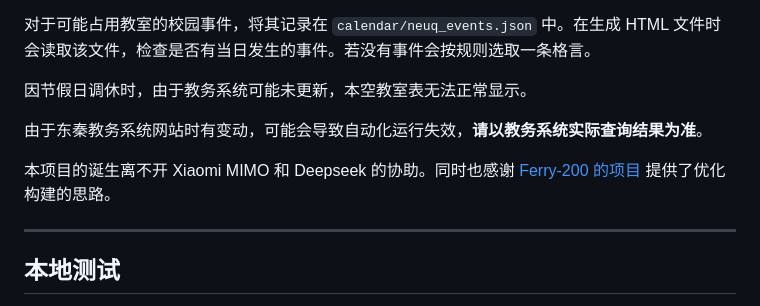
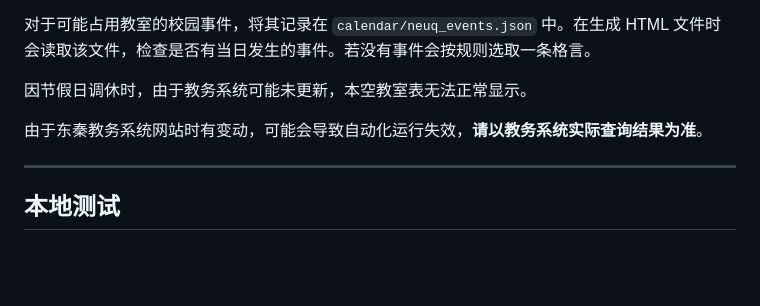
Before and after one commit to wanYuea/neuq-classroom-query, a Markdown page: README.md, the part around the change. Drawn GitHub-style; blank space fills up the shorter version.

```diff
--- a/README.md
+++ b/README.md
@@ -11,8 +11,6 @@
 因节假日调休时，由于教务系统可能未更新，本空教室表无法正常显示。
 
 由于东秦教务系统网站时有变动，可能会导致自动化运行失效，**请以教务系统实际查询结果为准**。
-
-本项目的诞生离不开 Xiaomi MIMO 和 Deepseek 的协助。同时也感谢 [Ferry-200 的项目](https://github.com/Ferry-200/neuq-free-classroom) 提供了优化构建的思路。
 
 ---
 
```
